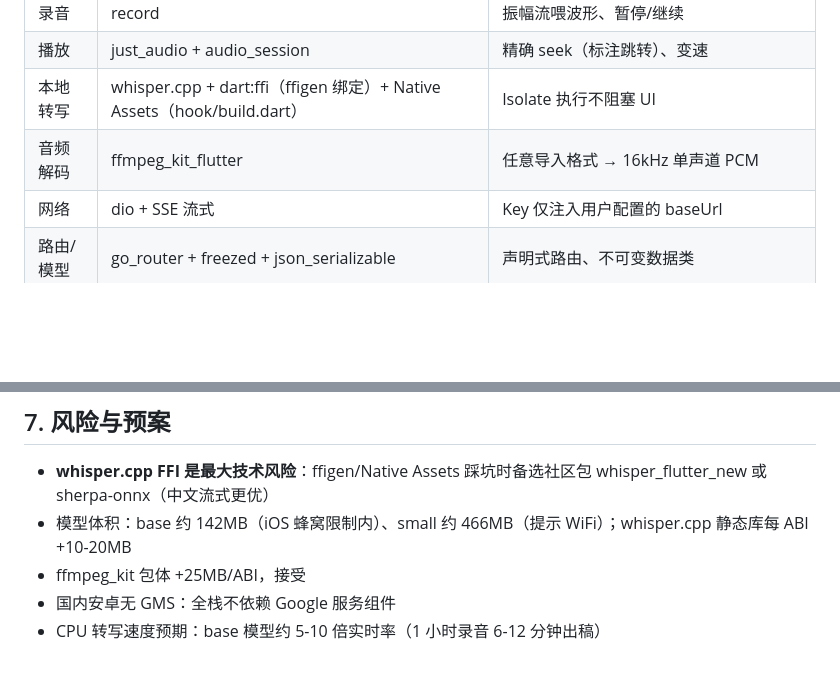
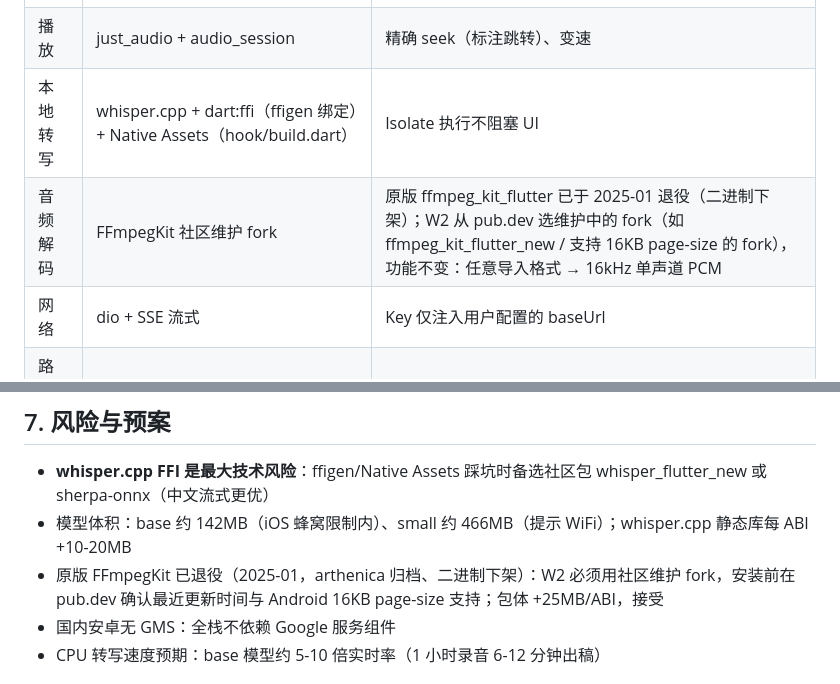
Before and after one commit to MaoXinze/InterviewVault, a Markdown page: docs/PLAN.md, 2 parts joined by grey strips. Rendered like a GitHub page; blank space fills up the shorter version.

Commit message:
docs: replace retired ffmpeg_kit_flutter with community fork in W2 plan

```diff
--- a/docs/PLAN.md
+++ b/docs/PLAN.md
@@ -26,7 +26,7 @@
 | 录音 | record | 振幅流喂波形、暂停/继续 |
 | 播放 | just_audio + audio_session | 精确 seek（标注跳转）、变速 |
 | 本地转写 | whisper.cpp + dart:ffi（ffigen 绑定）+ Native Assets（hook/build.dart） | Isolate 执行不阻塞 UI |
-| 音频解码 | ffmpeg_kit_flutter | 任意导入格式 → 16kHz 单声道 PCM |
+| 音频解码 | FFmpegKit 社区维护 fork | 原版 ffmpeg_kit_flutter 已于 2025-01 退役（二进制下架）；W2 从 pub.dev 选维护中的 fork（如 ffmpeg_kit_flutter_new / 支持 16KB page-size 的 fork），功能不变：任意导入格式 → 16kHz 单声道 PCM |
 | 网络 | dio + SSE 流式 | Key 仅注入用户配置的 baseUrl |
 | 路由/模型 | go_router + freezed + json_serializable | 声明式路由、不可变数据类 |
 | 导入/导出 | file_picker + path_provider + share_plus | 音频/简历导入；Markdown/JSON 导出分享 |
@@ -99,7 +99,7 @@ lib/
 
 - **whisper.cpp FFI 是最大技术风险**：ffigen/Native Assets 踩坑时备选社区包 whisper_flutter_new 或 sherpa-onnx（中文流式更优）
 - 模型体积：base 约 142MB（iOS 蜂窝限制内）、small 约 466MB（提示 WiFi）；whisper.cpp 静态库每 ABI +10-20MB
-- ffmpeg_kit 包体 +25MB/ABI，接受
+- 原版 FFmpegKit 已退役（2025-01，arthenica 归档、二进制下架）：W2 必须用社区维护 fork，安装前在 pub.dev 确认最近更新时间与 Android 16KB page-size 支持；包体 +25MB/ABI，接受
 - 国内安卓无 GMS：全栈不依赖 Google 服务组件
 - CPU 转写速度预期：base 模型约 5-10 倍实时率（1 小时录音 6-12 分钟出稿）
 
```
